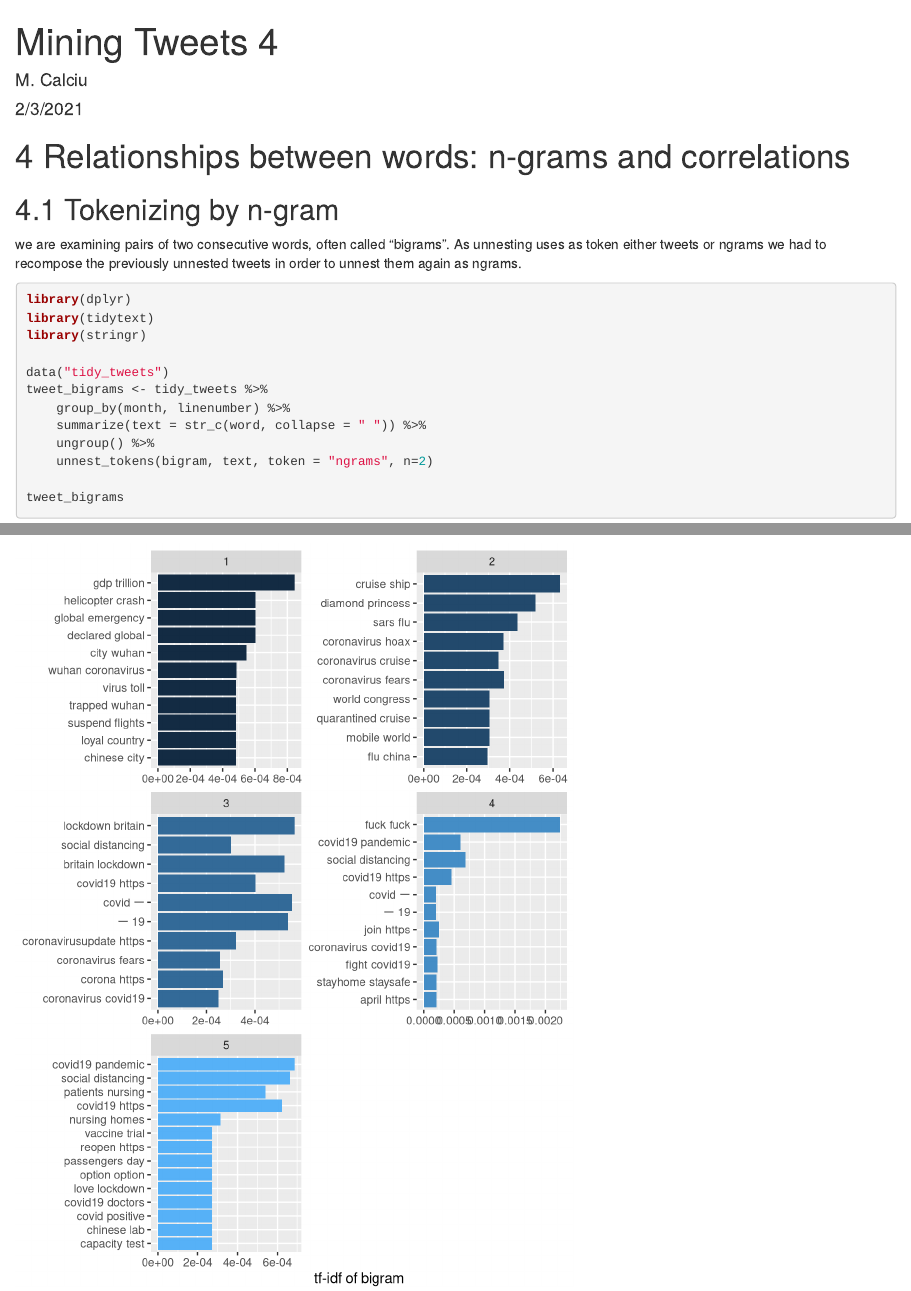
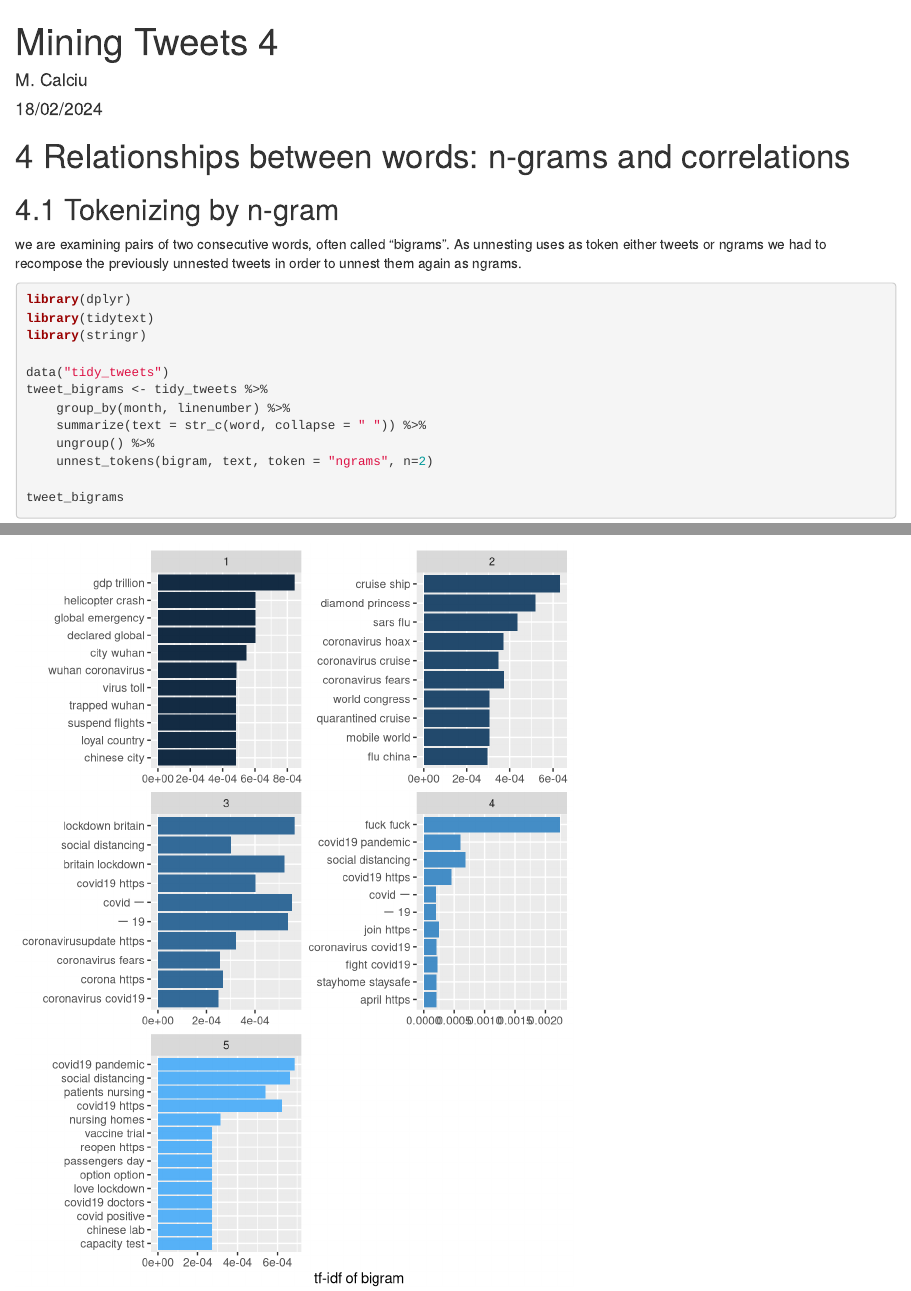
Before and after one commit to calciu/covid-tweets-mining, an R Markdown document (miningtweets4.Rmd): the page in a window 1100 px wide, from its top, and a second part further down, joined at a grey line. Rendered offline with R 4.5, knitr and Pandoc, with nearby package versions.

Commit message:
Update miningtweets4.Rmd

```diff
--- a/miningtweets4.Rmd
+++ b/miningtweets4.Rmd
@@ -1,7 +1,7 @@
 ---
 title: "Mining Tweets 4"
 author: "M. Calciu"
-date: "2/3/2021"
+date: "18/02/2024"
 output: html_document
 ---
 
```
